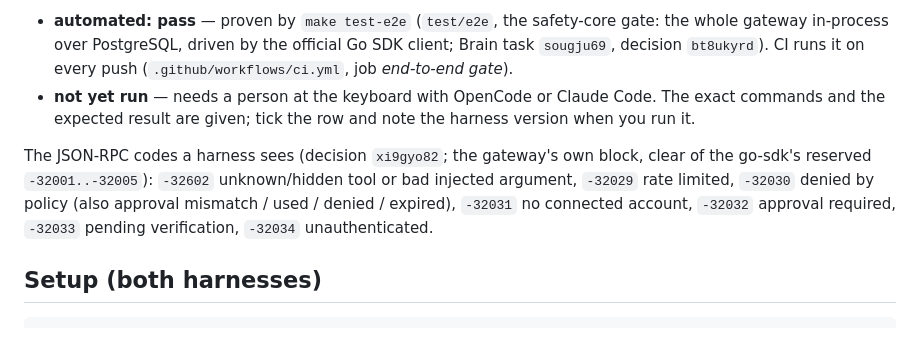
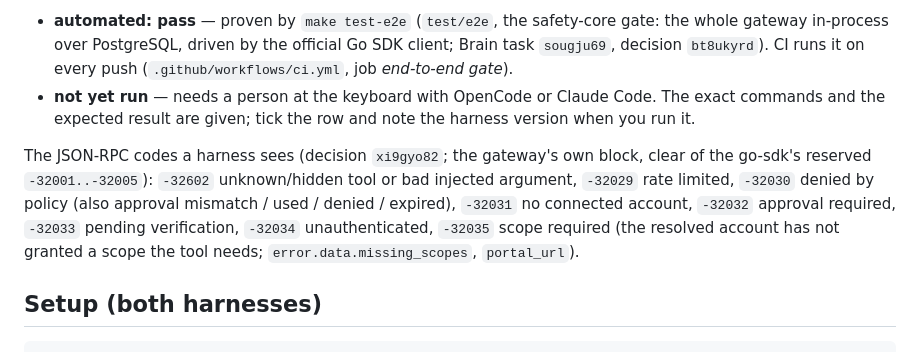
Before and after one commit to huynle/mcp-gateway, a Markdown page: docs/conformance.md, the part around the change. Drawn GitHub-style.

```diff
--- a/docs/conformance.md
+++ b/docs/conformance.md
@@ -5,7 +5,7 @@ What a real MCP harness must see from the gateway, scenario by scenario, against
 - **automated: pass** — proven by `make test-e2e` (`test/e2e`, the safety-core gate: the whole gateway in-process over PostgreSQL, driven by the official Go SDK client; Brain task `sougju69`, decision `bt8ukyrd`). CI runs it on every push (`.github/workflows/ci.yml`, job *end-to-end gate*).
 - **not yet run** — needs a person at the keyboard with OpenCode or Claude Code. The exact commands and the expected result are given; tick the row and note the harness version when you run it.
 
-The JSON-RPC codes a harness sees (decision `xi9gyo82`; the gateway's own block, clear of the go-sdk's reserved `-32001..-32005`): `-32602` unknown/hidden tool or bad injected argument, `-32029` rate limited, `-32030` denied by policy (also approval mismatch / used / denied / expired), `-32031` no connected account, `-32032` approval required, `-32033` pending verification, `-32034` unauthenticated.
+The JSON-RPC codes a harness sees (decision `xi9gyo82`; the gateway's own block, clear of the go-sdk's reserved `-32001..-32005`): `-32602` unknown/hidden tool or bad injected argument, `-32029` rate limited, `-32030` denied by policy (also approval mismatch / used / denied / expired), `-32031` no connected account, `-32032` approval required, `-32033` pending verification, `-32034` unauthenticated, `-32035` scope required (the resolved account has not granted a scope the tool needs; `error.data.missing_scopes`, `portal_url`).
 
 ## Setup (both harnesses)
 
```
Also changed, not shown: README.md (+5 -4 lines).
